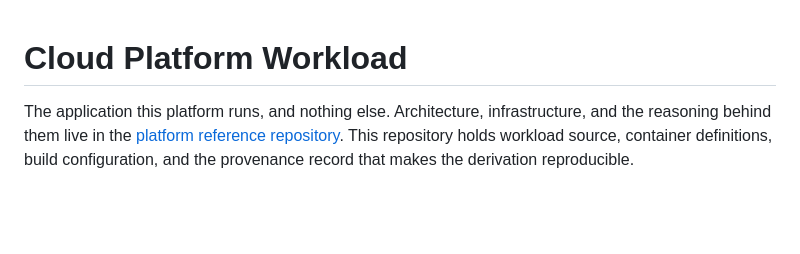
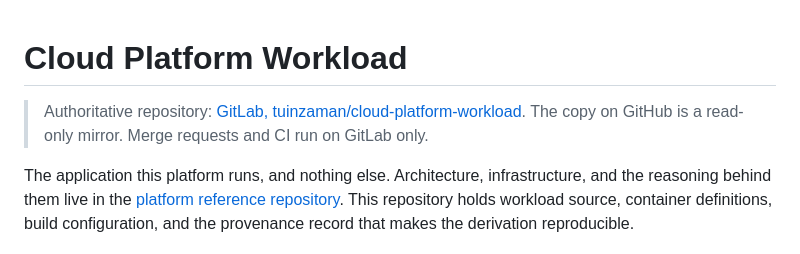
Before and after one commit to Tuhinzman/cloud-platform-workload, a Markdown page: README.md, the part around the change. Rendered like a GitHub page; blank space fills up the shorter version.

Commit message:
docs: clarify workload repository authority

```diff
--- a/README.md
+++ b/README.md
@@ -1,4 +1,7 @@
 # Cloud Platform Workload
+
+> Authoritative repository: [GitLab, tuinzaman/cloud-platform-workload](https://gitlab.com/tuinzaman/cloud-platform-workload).
+> The copy on GitHub is a read-only mirror. Merge requests and CI run on GitLab only.
 
 The application this platform runs, and nothing else. Architecture, infrastructure, and
 the reasoning behind them live in the
```
